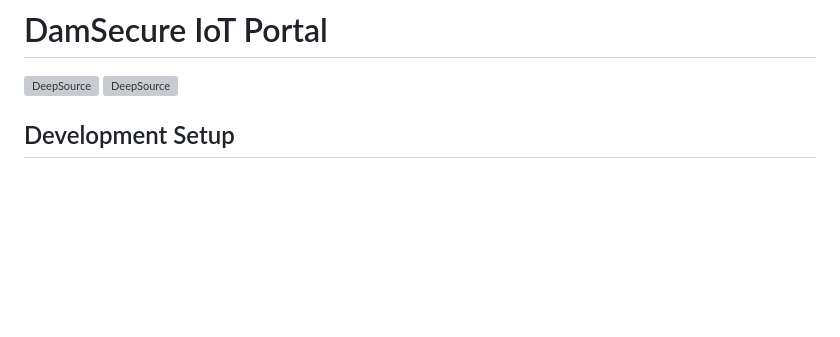
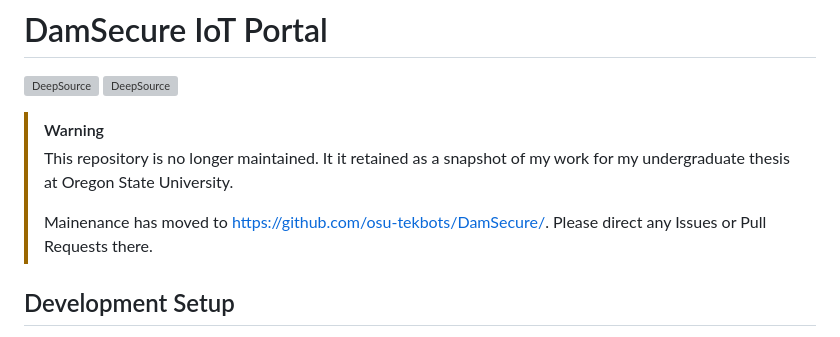
Before and after one commit to radiantBear/DamSecure, a Markdown page: README.md, the part around the change. Drawn GitHub-style; blank space fills up the shorter version; grey boxes are pictures that could not be loaded.

Commit message:
Add archive notice (#49)

```diff
--- a/README.md
+++ b/README.md
@@ -2,6 +2,14 @@
 
 [![DeepSource](https://app.deepsource.com/gh/radiantBear/DamSecure.svg/?label=active+issues&show_trend=true&token=6erHwABJ8RhceOpSeqMf9rU3)](https://app.deepsource.com/gh/radiantBear/DamSecure/)
 [![DeepSource](https://app.deepsource.com/gh/radiantBear/DamSecure.svg/?label=code+coverage&show_trend=true&token=6erHwABJ8RhceOpSeqMf9rU3)](https://app.deepsource.com/gh/radiantBear/DamSecure/)
+
+> [!WARNING]
+>
+> This repository is no longer maintained. It it retained as a snapshot of my work for my
+> undergraduate thesis at Oregon State University.
+>
+> Mainenance has moved to <https://github.com/osu-tekbots/DamSecure/>. Please direct any
+> Issues or Pull Requests there.
 
 ## Development Setup
 1. Clone the repo & open it in your IDE
```
